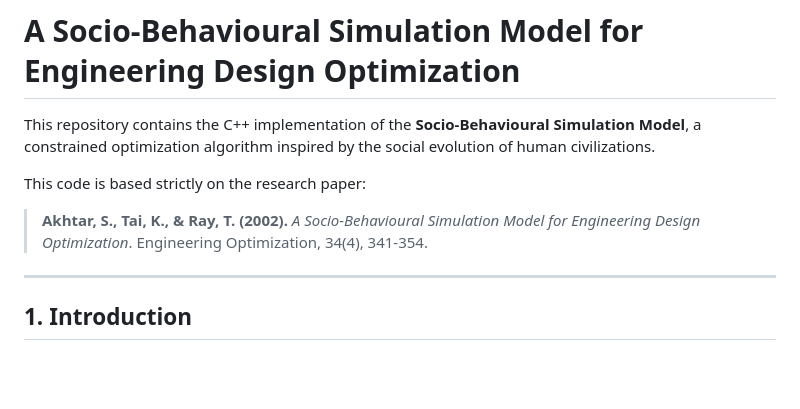
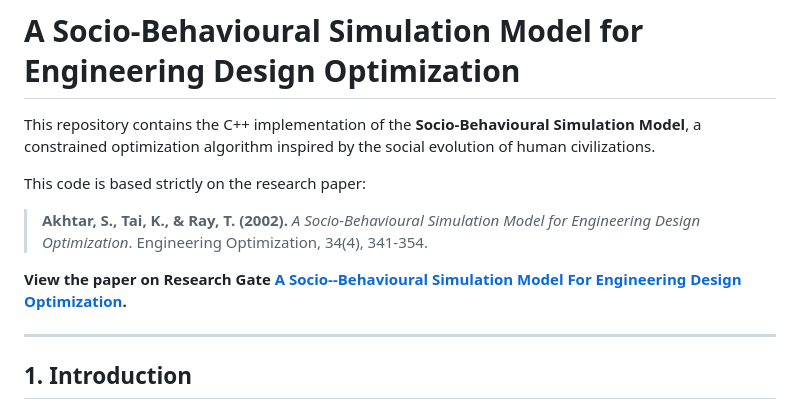
Before and after one commit to shamim-akhtar/socio-behavioural-sim, a Markdown page: README.md, the part around the change. Drawn GitHub-style; blank space fills up the shorter version.

```diff
--- a/README.md
+++ b/README.md
@@ -4,6 +4,8 @@ This repository contains the C++ implementation of the **Socio-Behavioural Simul
 
 This code is based strictly on the research paper:
 > **Akhtar, S., Tai, K., & Ray, T. (2002).** *A Socio-Behavioural Simulation Model for Engineering Design Optimization*. Engineering Optimization, 34(4), 341-354.
+
+**View the paper on Research Gate [A Socio--Behavioural Simulation Model For Engineering Design Optimization](https://www.researchgate.net/publication/216300037_A_Socio--Behavioural_Simulation_Model_For_Engineering_Design_Optimization).**
 
 ---
 
```
